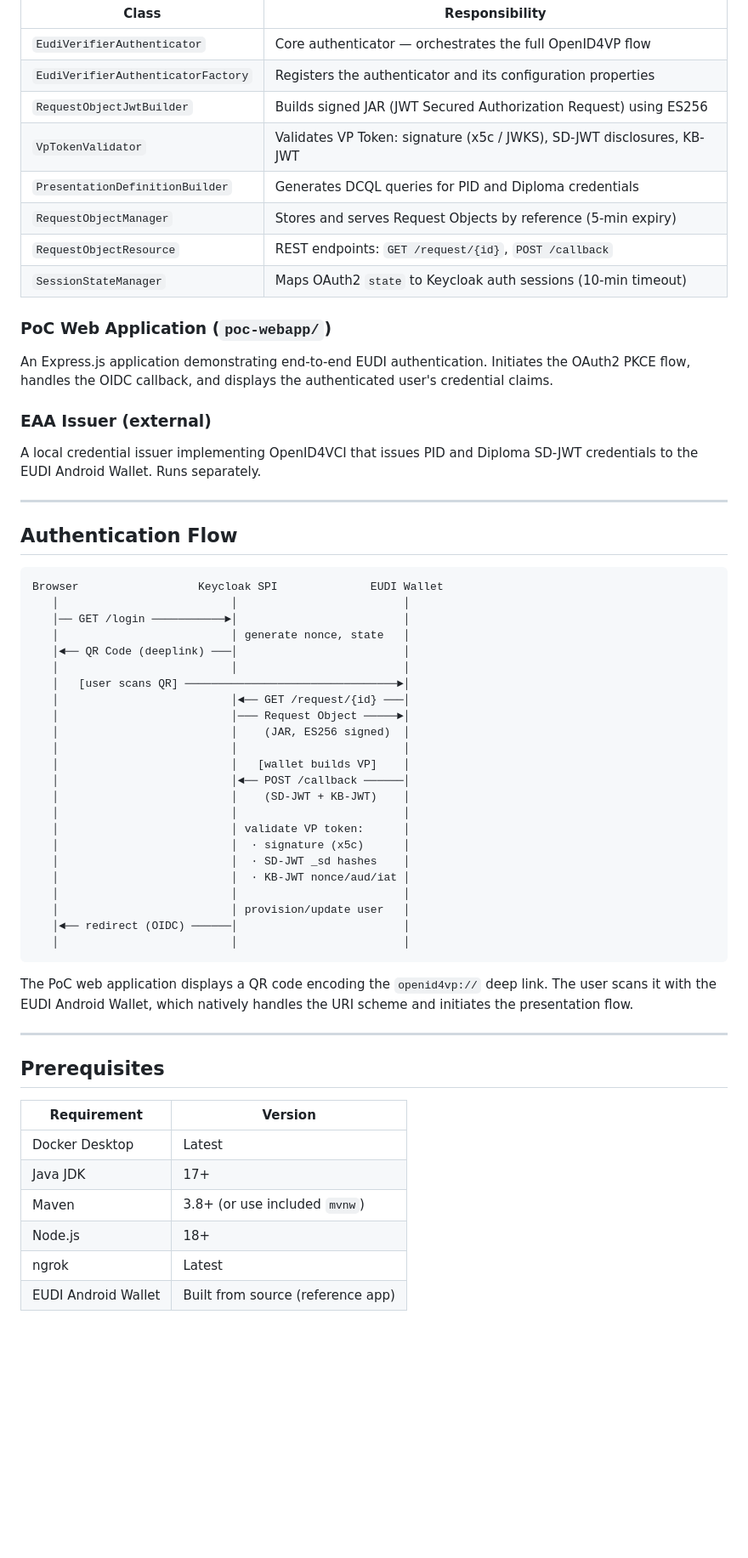
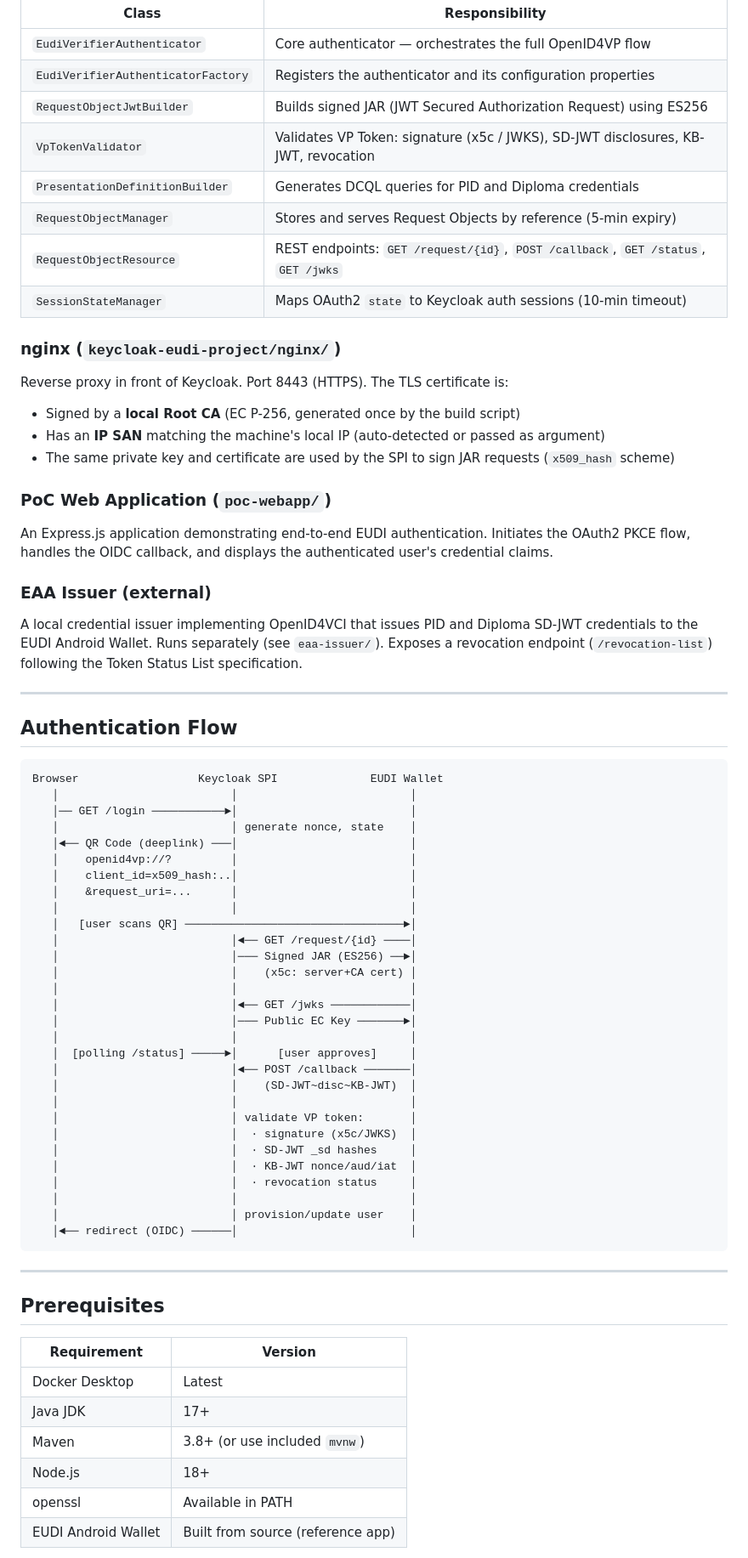
Before and after one commit to dariapascu/eudi-wallet-keycloak-spi, a Markdown page: README.md, the part around one of its changes. Shown at 85% size. Rendered like a GitHub page; blank space fills up the shorter version.

````diff
--- a/README.md
+++ b/README.md
@@ -45,11 +46,18 @@ A Java SPI plugin for Keycloak 26 that implements the OpenID4VP verification flo
 | `EudiVerifierAuthenticator` | Core authenticator — orchestrates the full OpenID4VP flow |
 | `EudiVerifierAuthenticatorFactory` | Registers the authenticator and its configuration properties |
 | `RequestObjectJwtBuilder` | Builds signed JAR (JWT Secured Authorization Request) using ES256 |
-| `VpTokenValidator` | Validates VP Token: signature (x5c / JWKS), SD-JWT disclosures, KB-JWT |
+| `VpTokenValidator` | Validates VP Token: signature (x5c / JWKS), SD-JWT disclosures, KB-JWT, revocation |
 | `PresentationDefinitionBuilder` | Generates DCQL queries for PID and Diploma credentials |
 | `RequestObjectManager` | Stores and serves Request Objects by reference (5-min expiry) |
-| `RequestObjectResource` | REST endpoints: `GET /request/{id}`, `POST /callback` |
+| `RequestObjectResource` | REST endpoints: `GET /request/{id}`, `POST /callback`, `GET /status`, `GET /jwks` |
 | `SessionStateManager` | Maps OAuth2 `state` to Keycloak auth sessions (10-min timeout) |
+
+### nginx (`keycloak-eudi-project/nginx/`)
+
+Reverse proxy in front of Keycloak. Port 8443 (HTTPS). The TLS certificate is:
+- Signed by a **local Root CA** (EC P-256, generated once by the build script)
+- Has an **IP SAN** matching the machine's local IP (auto-detected or passed as argument)
+- The same private key and certificate are used by the SPI to sign JAR requests (`x509_hash` scheme)
 
 ### PoC Web Application (`poc-webapp/`)
 
@@ -57,7 +65,7 @@ An Express.js application demonstrating end-to-end EUDI authentication. Initiate
 
 ### EAA Issuer (external)
 
-A local credential issuer implementing OpenID4VCI that issues PID and Diploma SD-JWT credentials to the EUDI Android Wallet. Runs separately.
+A local credential issuer implementing OpenID4VCI that issues PID and Diploma SD-JWT credentials to the EUDI Android Wallet. Runs separately (see `eaa-issuer/`). Exposes a revocation endpoint (`/revocation-list`) following the Token Status List specification.
 
 ---
 
@@ -65,31 +73,35 @@ A local credential issuer implementing OpenID4VCI that issues PID and Diploma SD
 
 ```
 Browser                  Keycloak SPI              EUDI Wallet
-   │                          │                         │
-   │── GET /login ───────────►│                         │
-   │                          │ generate nonce, state   │
-   │◄── QR Code (deeplink) ───│                         │
-   │                          │                         │
-   │   [user scans QR] ────────────────────────────────►│
-   │                          │◄── GET /request/{id} ───│
-   │                          │─── Request Object ─────►│
-   │                          │    (JAR, ES256 signed)  │
-   │                          │                         │
-   │                          │   [wallet builds VP]    │
-   │                          │◄── POST /callback ──────│
-   │                          │    (SD-JWT + KB-JWT)    │
-   │                          │                         │
-   │                          │ validate VP token:      │
-   │                          │  ∙ signature (x5c)      │
-   │                          │  ∙ SD-JWT _sd hashes    │
-   │                          │  ∙ KB-JWT nonce/aud/iat │
-   │                          │                         │
-   │                          │ provision/update user   │
-   │◄── redirect (OIDC) ──────│                         │
-   │                          │                         │
+   │                          │                          │
+   │── GET /login ───────────►│                          │
+   │                          │ generate nonce, state    │
+   │◄── QR Code (deeplink) ───│                          │
+   │    openid4vp://?         │                          │
+   │    client_id=x509_hash:..│                          │
+   │    &request_uri=...      │                          │
+   │                          │                          │
+   │   [user scans QR] ─────────────────────────────────►│
+   │                          │◄── GET /request/{id} ────│
+   │                          │─── Signed JAR (ES256) ──►│
+   │                          │    (x5c: server+CA cert) │
+   │                          │                          │
+   │                          │◄── GET /jwks ────────────│
+   │                          │─── Public EC Key ───────►│
+   │                          │                          │
+   │  [polling /status] ─────►│      [user approves]     │
+   │                          │◄── POST /callback ───────│
+   │                          │    (SD-JWT~disc~KB-JWT)  │
+   │                          │                          │
+   │                          │ validate VP token:       │
+   │                          │  ∙ signature (x5c/JWKS)  │
+   │                          │  ∙ SD-JWT _sd hashes     │
+   │                          │  ∙ KB-JWT nonce/aud/iat  │
+   │                          │  ∙ revocation status     │
+   │                          │                          │
+   │                          │ provision/update user    │
+   │◄── redirect (OIDC) ──────│                          │
 ```
-
-The PoC web application displays a QR code encoding the `openid4vp://` deep link. The user scans it with the EUDI Android Wallet, which natively handles the URI scheme and initiates the presentation flow.
 
 ---
 
@@ -101,6 +113,6 @@ The PoC web application displays a QR code encoding the `openid4vp://` deep link
 | Java JDK | 17+ |
 | Maven | 3.8+ (or use included `mvnw`) |
 | Node.js | 18+ |
-| ngrok | Latest |
+| openssl | Available in PATH |
 | EUDI Android Wallet | Built from source (reference app) |
 
````
Also changed, not shown: other parts of README.md (+109 -80 lines).
